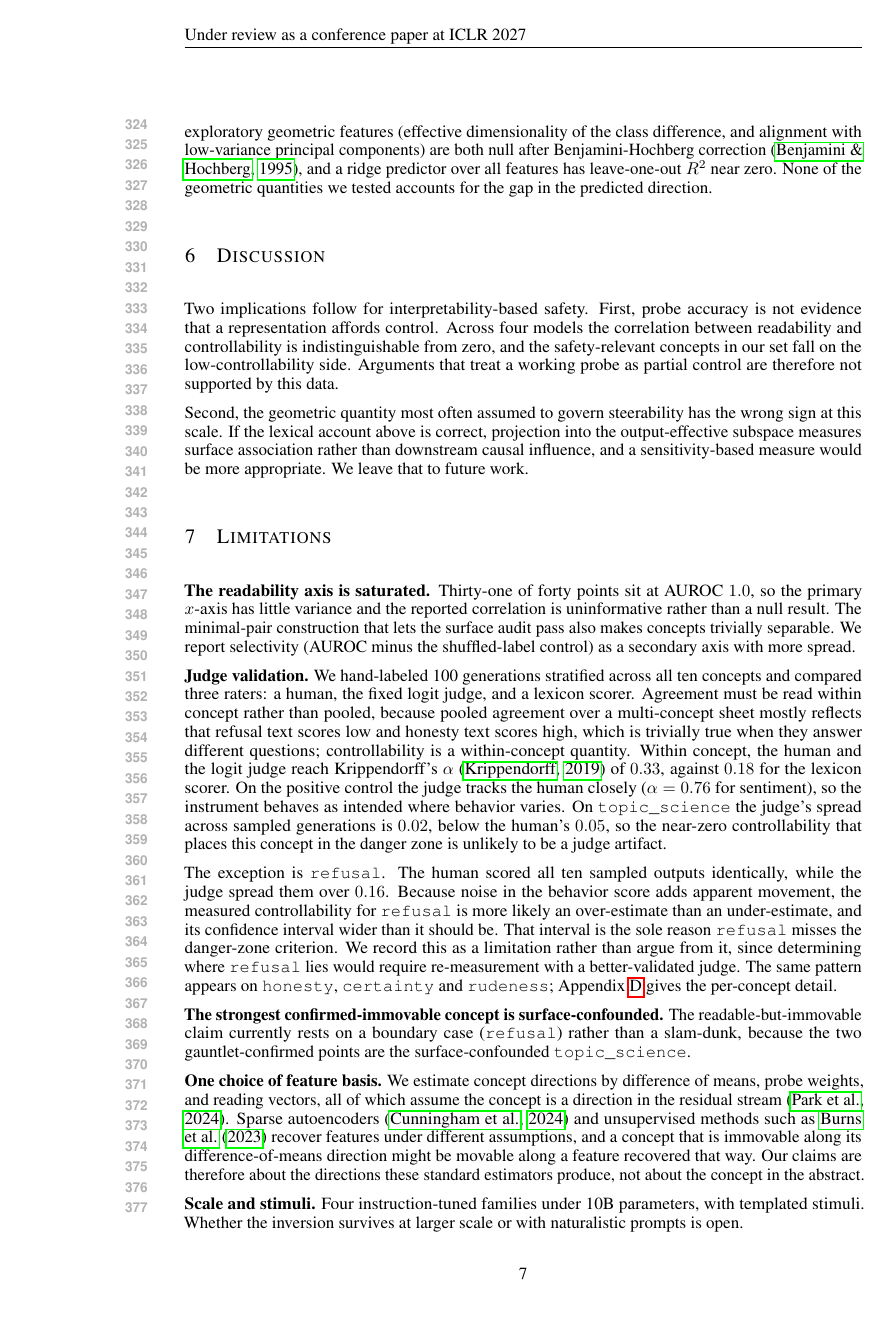
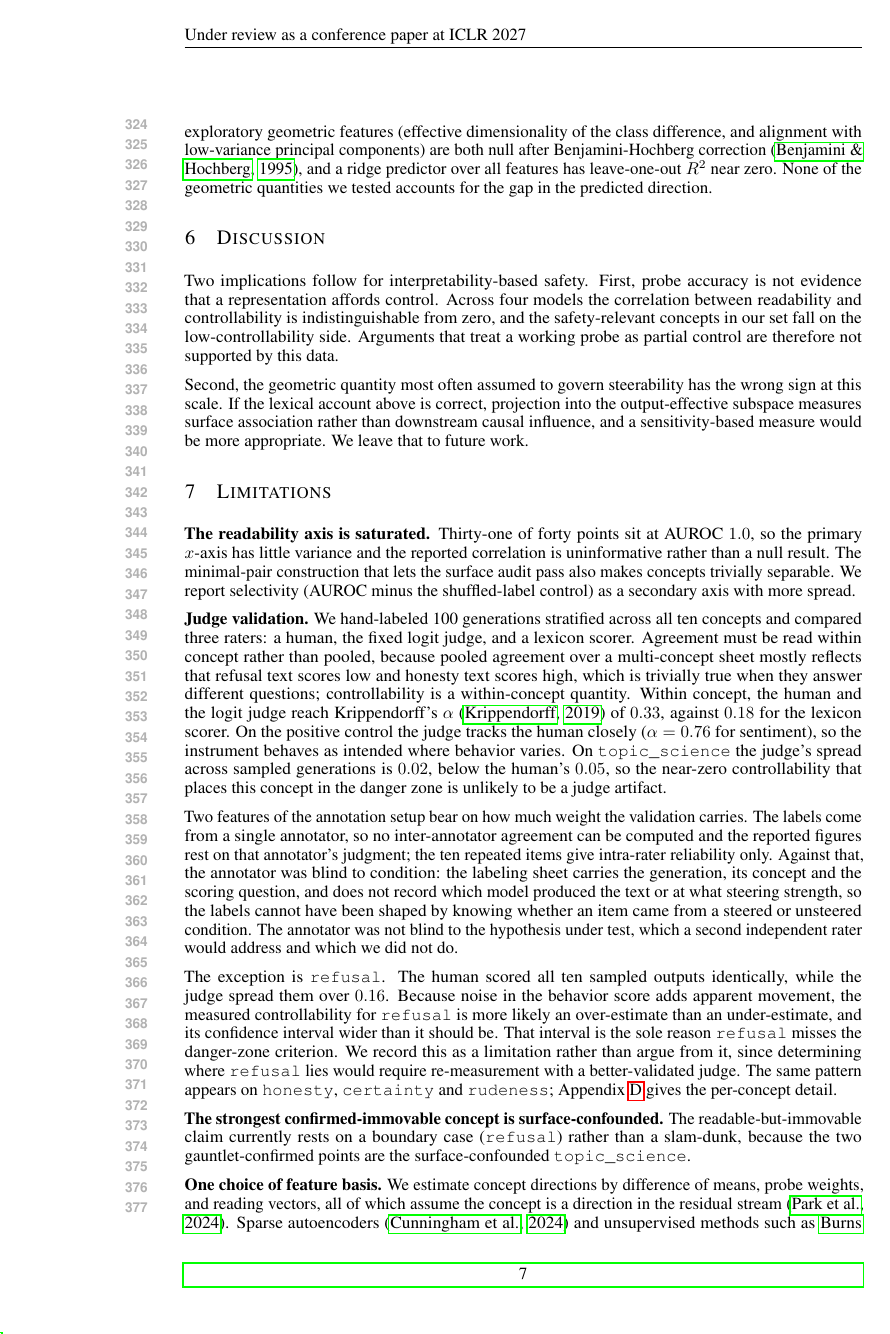
Before and after one commit to ArnavLifelessCoder/ICLR-LBI-shi-ok, a LaTeX paper (paper/paper.tex): page 7 of 14. Compiled offline with pdfLaTeX.

Commit message:
paper: solo-author wording, and disclose the annotation setup
The statements said the hand labeling was done "by an author" and that code and
citations were checked "by the authors". With one author the plural is wrong,
and the singular would disclose author count under double-blind review. Reworded
to avoid the noun: "we reviewed all such code", "we checked every citation", and
"done by a person, not by a model". First-person plural is kept throughout,
which is the convention for a single-author paper and reveals nothing.

The larger issue behind the wording is that with one author the judge validation
rests on one annotator who knows the hypothesis, and a reviewer will ask. The
Limitations now state it rather than leave it to be found: no inter-annotator
agreement can be computed, the ten repeated items give intra-rater reliability
only, and the annotator was not blind to the hypothesis, which a second rater
would address and we did not do.

The mitigation is stated alongside because it is genuinely true of the sheet
rather than an argument: the labeling sheet carries only the generation, its
concept and the scoring question. It records neither the model that produced the
text nor the steering coefficient, so the labels cannot have been shaped by
knowing whether an item came from a steered or an unsteered condition. Verified
against the committed sheet, whose columns are index, concept, question, text
and score.

Main text 3554 words. Structure clean.

```diff
--- a/paper/paper.tex
+++ b/paper/paper.tex
@@ -496,6 +496,17 @@ behavior varies. On
 below the human's $0.05$, so the near-zero controllability that places this
 concept in the danger zone is unlikely to be a judge artifact.
 
+Two features of the annotation setup bear on how much weight the validation
+carries. The labels come from a single annotator, so no inter-annotator
+agreement can be computed and the reported figures rest on that annotator's
+judgment; the ten repeated items give intra-rater reliability only. Against
+that, the annotator was blind to condition: the labeling sheet carries the
+generation, its concept and the scoring question, and does not record which
+model produced the text or at what steering strength, so the labels cannot
+have been shaped by knowing whether an item came from a steered or unsteered
+condition. The annotator was not blind to the hypothesis under test, which a
+second independent rater would address and which we did not do.
+
 The exception is \texttt{refusal}. The human scored all ten sampled outputs
 identically, while the judge spread them over $0.16$. Because noise in the
 behavior score adds apparent movement, the measured controllability for
```
Also changed, not shown: paper/paper.tex (15 more changed lines), 1 other file.
